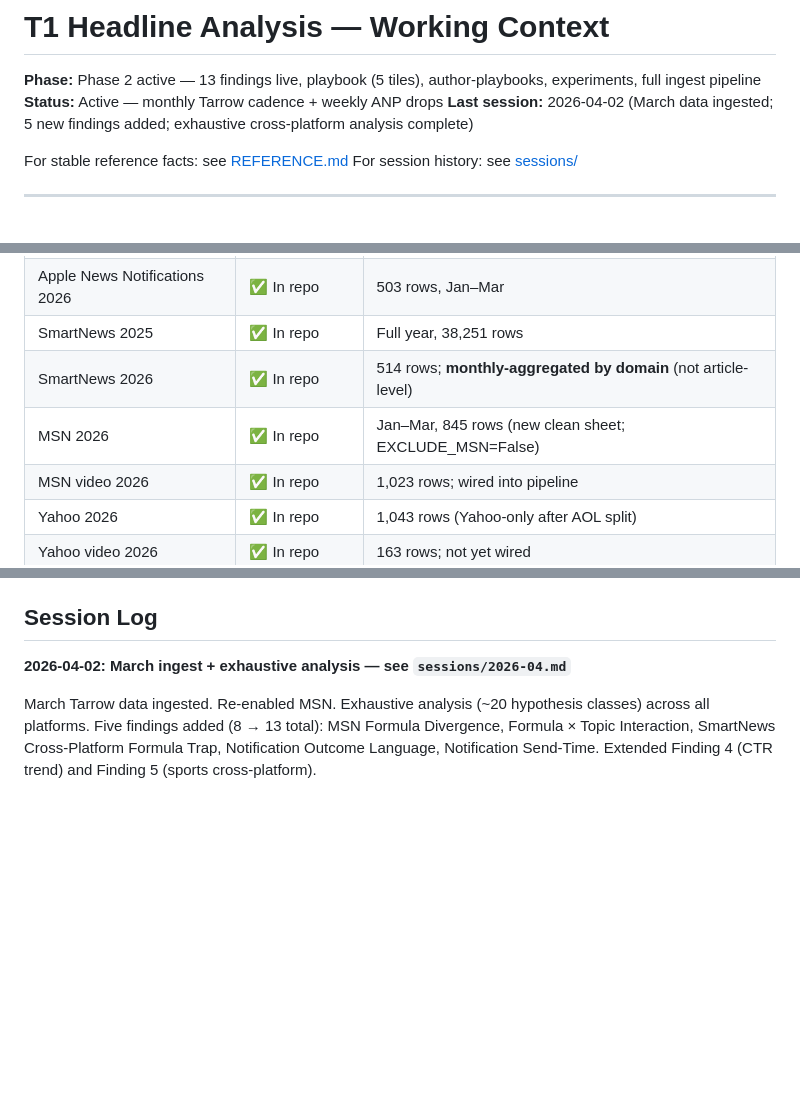
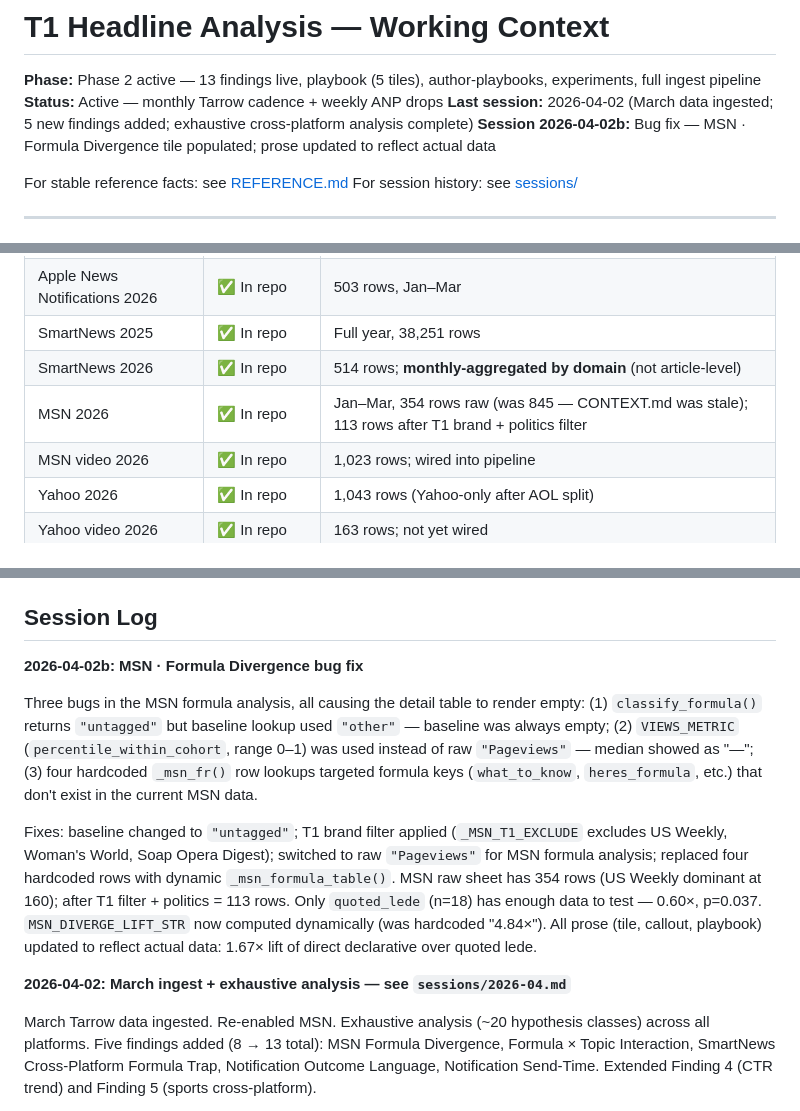
Before and after one commit to piercewilliams/data-t1headlines, a Markdown page: CONTEXT.md, 3 parts joined by grey strips. GitHub-like rendering; blank space fills up the shorter version.

```diff
--- a/CONTEXT.md
+++ b/CONTEXT.md
@@ -3,6 +3,7 @@
 **Phase:** Phase 2 active — 13 findings live, playbook (5 tiles), author-playbooks, experiments, full ingest pipeline
 **Status:** Active — monthly Tarrow cadence + weekly ANP drops
 **Last session:** 2026-04-02 (March data ingested; 5 new findings added; exhaustive cross-platform analysis complete)
+**Session 2026-04-02b:** Bug fix — MSN · Formula Divergence tile populated; prose updated to reflect actual data
 
 For stable reference facts: see [REFERENCE.md](REFERENCE.md)
 For session history: see [sessions/](sessions/)
@@ -31,7 +32,7 @@ For session history: see [sessions/](sessions/)
 | Apple News Notifications 2026 | ✅ In repo | 503 rows, Jan–Mar |
 | SmartNews 2025 | ✅ In repo | Full year, 38,251 rows |
 | SmartNews 2026 | ✅ In repo | 514 rows; **monthly-aggregated by domain** (not article-level) |
-| MSN 2026 | ✅ In repo | Jan–Mar, 845 rows (new clean sheet; EXCLUDE_MSN=False) |
+| MSN 2026 | ✅ In repo | Jan–Mar, 354 rows raw (was 845 — CONTEXT.md was stale); 113 rows after T1 brand + politics filter |
 | MSN video 2026 | ✅ In repo | 1,023 rows; wired into pipeline |
 | Yahoo 2026 | ✅ In repo | 1,043 rows (Yahoo-only after AOL split) |
 | Yahoo video 2026 | ✅ In repo | 163 rows; not yet wired |
@@ -56,6 +57,12 @@ For session history: see [sessions/](sessions/)
 
 ## Session Log
 
+**2026-04-02b: MSN · Formula Divergence bug fix**
+
+Three bugs in the MSN formula analysis, all causing the detail table to render empty: (1) `classify_formula()` returns `"untagged"` but baseline lookup used `"other"` — baseline was always empty; (2) `VIEWS_METRIC` (`percentile_within_cohort`, range 0–1) was used instead of raw `"Pageviews"` — median showed as "—"; (3) four hardcoded `_msn_fr()` row lookups targeted formula keys (`what_to_know`, `heres_formula`, etc.) that don't exist in the current MSN data.
+
+Fixes: baseline changed to `"untagged"`; T1 brand filter applied (`_MSN_T1_EXCLUDE` excludes US Weekly, Woman's World, Soap Opera Digest); switched to raw `"Pageviews"` for MSN formula analysis; replaced four hardcoded rows with dynamic `_msn_formula_table()`. MSN raw sheet has 354 rows (US Weekly dominant at 160); after T1 filter + politics = 113 rows. Only `quoted_lede` (n=18) has enough data to test — 0.60×, p=0.037. `MSN_DIVERGE_LIFT_STR` now computed dynamically (was hardcoded "4.84×"). All prose (tile, callout, playbook) updated to reflect actual data: 1.67× lift of direct declarative over quoted lede.
+
 **2026-04-02: March ingest + exhaustive analysis — see `sessions/2026-04.md`**
 
 March Tarrow data ingested. Re-enabled MSN. Exhaustive analysis (~20 hypothesis classes) across all platforms. Five findings added (8 → 13 total): MSN Formula Divergence, Formula × Topic Interaction, SmartNews Cross-Platform Formula Trap, Notification Outcome Language, Notification Send-Time. Extended Finding 4 (CTR trend) and Finding 5 (sports cross-platform).
```
